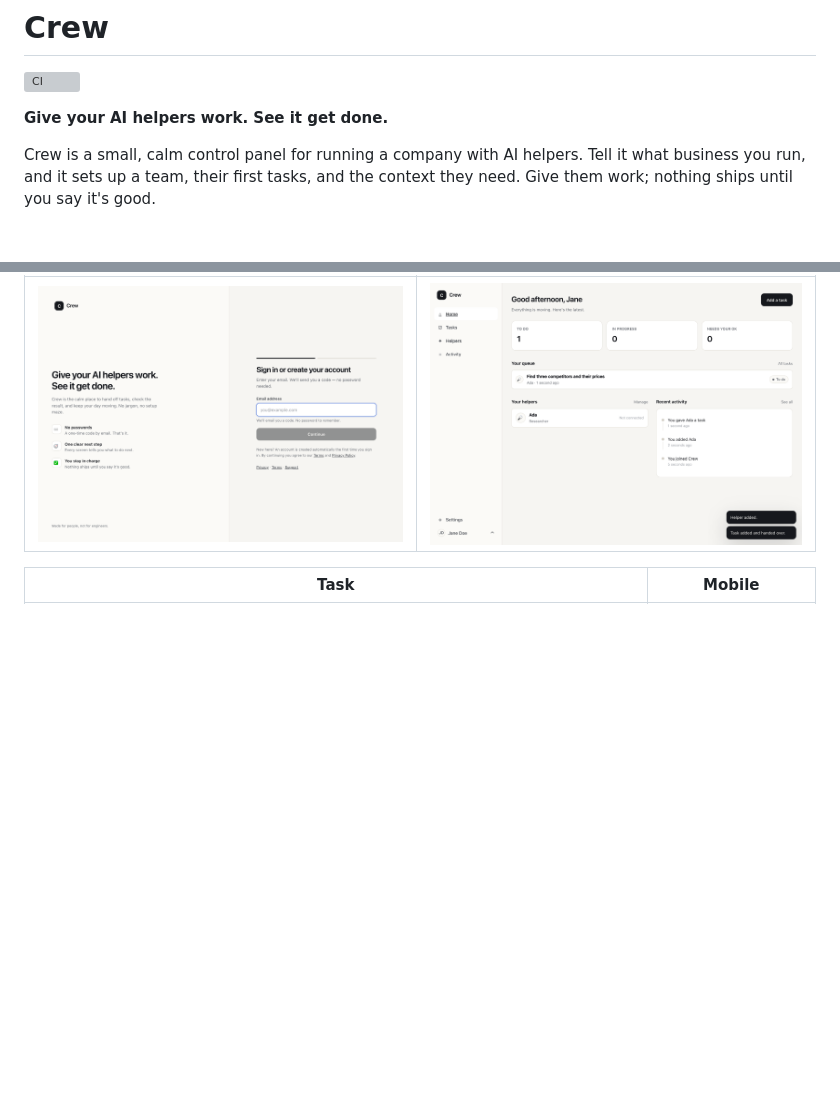
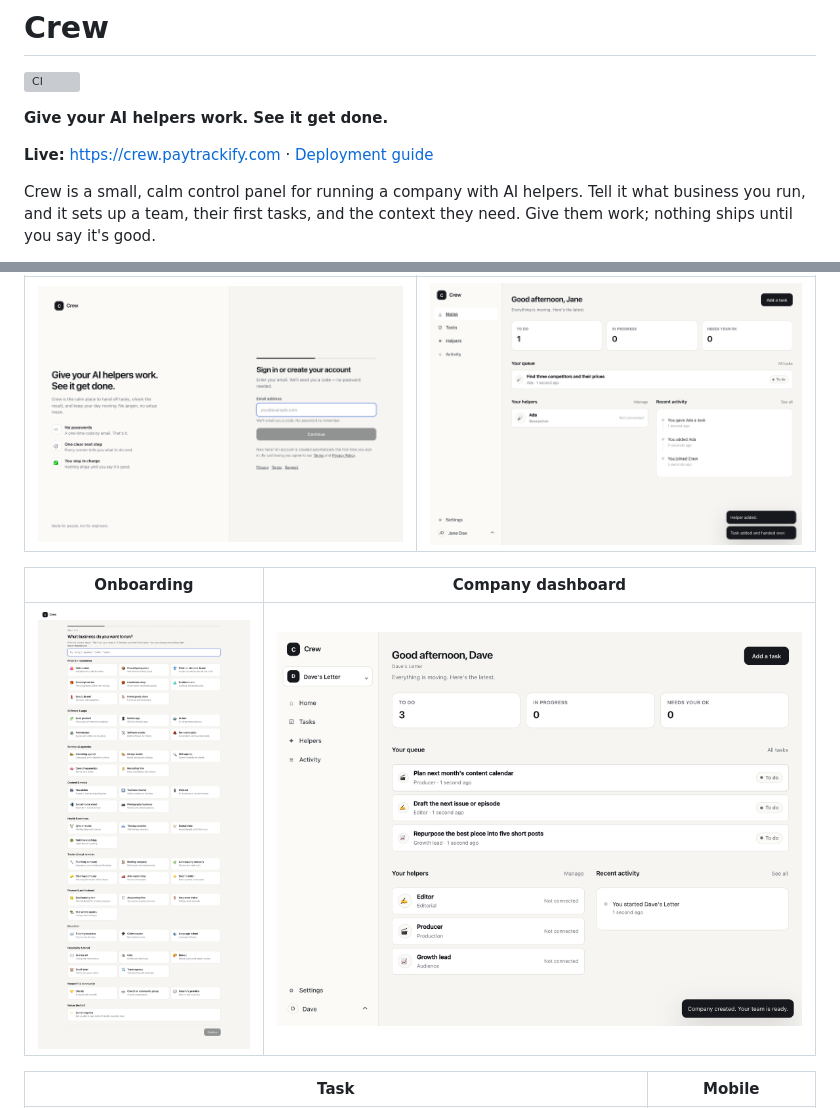
Before and after one commit to davepartner/crew, a Markdown page: README.md, 2 parts joined by grey strips. GitHub-like rendering; pictures changed too: docs/screenshots/company.png (added), docs/screenshots/onboarding.png (added); blank space fills up the shorter version; grey boxes are pictures that could not be loaded.

Commit message:
docs: deploy Crew to a subdomain; add service template
- docs/deploy.md: binary build, env, systemd, Apache proxy, TLS, updates
- deploy/crew.service
- README: live URL, onboarding screenshots

```diff
--- a/README.md
+++ b/README.md
@@ -3,6 +3,8 @@
 ![CI](https://github.com/davepartner/crew/actions/workflows/ci.yml/badge.svg)
 
 **Give your AI helpers work. See it get done.**
+
+**Live:** https://crew.paytrackify.com · [Deployment guide](docs/deploy.md)
 
 Crew is a small, calm control panel for running a company with AI helpers. Tell it what
 business you run, and it sets up a team, their first tasks, and the context they need. Give
@@ -34,6 +36,10 @@ This is the rebuilt core of the Paperclip idea, with three deliberate changes:
 | Sign in | Home |
 |---|---|
 | ![Sign in](docs/screenshots/login.png) | ![Home](docs/screenshots/home.png) |
+
+| Onboarding | Company dashboard |
+|---|---|
+| ![Onboarding](docs/screenshots/onboarding.png) | ![Company](docs/screenshots/company.png) |
 
 | Task | Mobile |
 |---|---|
```
Also changed, not shown: docs/deploy.md (added, +98 -0 lines), 1 other file.
